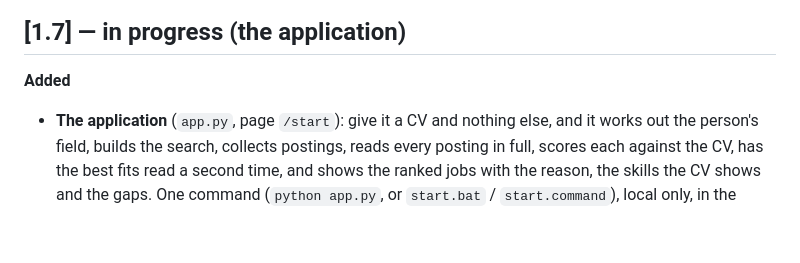
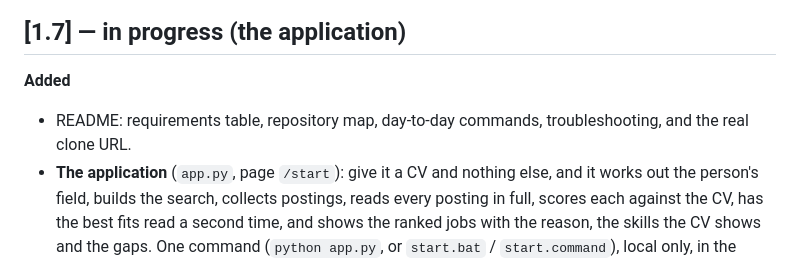
Before and after one commit to ajaynathmk/Job-search-toolkit, a Markdown page: CHANGELOG.md, the part around the change. Drawn GitHub-style; blank space fills up the shorter version.

```diff
--- a/CHANGELOG.md
+++ b/CHANGELOG.md
@@ -10,6 +10,7 @@ opens the next one.
 ## [1.7] — in progress (the application)
 
 **Added**
+- README: requirements table, repository map, day-to-day commands, troubleshooting, and the real clone URL.
 - **The application** (`app.py`, page `/start`): give it a CV and nothing else, and it works out the person's field, builds the search, collects postings, reads every
   posting in full, scores each against the CV, has the best fits read a second time, and shows the ranked jobs with the reason, the skills the CV shows and the gaps.
   One command (`python app.py`, or `start.bat` / `start.command`), local only, in the browser. See `docs/APP.md`.
```
Also changed, not shown: README.md (+55 -1 lines).
